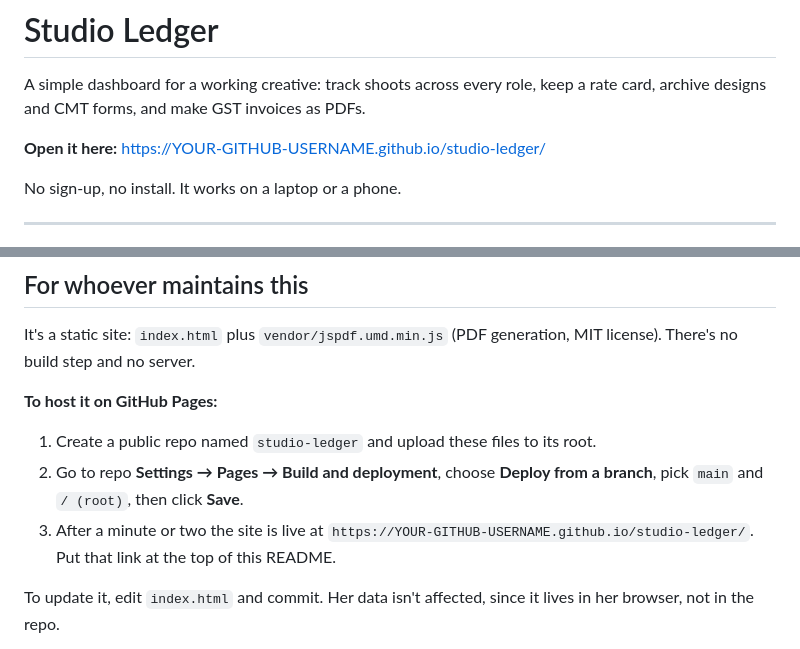
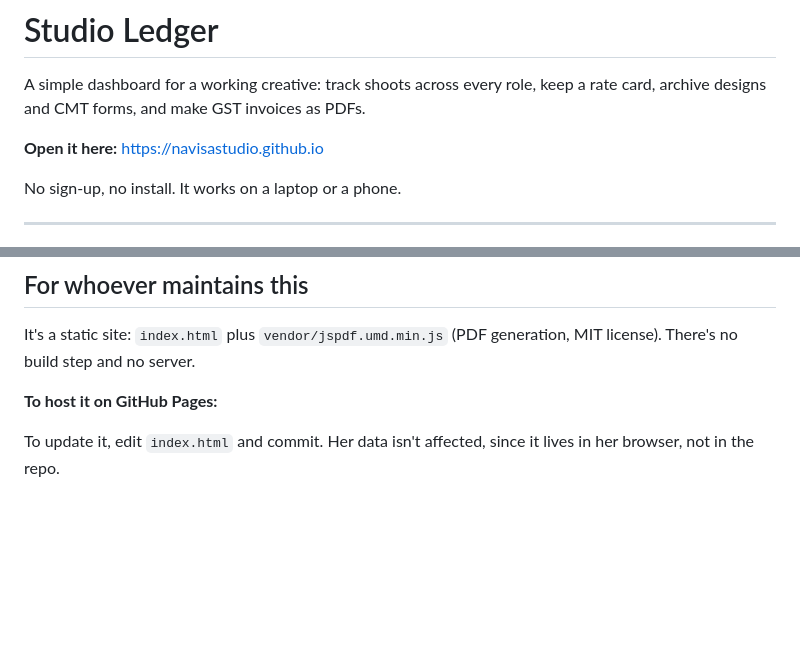
Before and after one commit to navisastudio/navisastudio, a Markdown page: README.md, 2 parts joined by grey strips. GitHub-like rendering; blank space fills up the shorter version.

```diff
--- a/README.md
+++ b/README.md
@@ -2,7 +2,7 @@
 
 A simple dashboard for a working creative: track shoots across every role, keep a rate card, archive designs and CMT forms, and make GST invoices as PDFs.
 
-**Open it here:** https://YOUR-GITHUB-USERNAME.github.io/studio-ledger/
+**Open it here:** https://navisastudio.github.io
 
 No sign-up, no install. It works on a laptop or a phone.
 
@@ -53,9 +53,7 @@ Everything is saved **inside the browser on the device you're using**. Nothing i
 It's a static site: `index.html` plus `vendor/jspdf.umd.min.js` (PDF generation, MIT license). There's no build step and no server.
 
 **To host it on GitHub Pages:**
-1. Create a public repo named `studio-ledger` and upload these files to its root.
-2. Go to repo **Settings → Pages → Build and deployment**, choose **Deploy from a branch**, pick `main` and `/ (root)`, then click **Save**.
-3. After a minute or two the site is live at `https://YOUR-GITHUB-USERNAME.github.io/studio-ledger/`. Put that link at the top of this README.
+
 
 To update it, edit `index.html` and commit. Her data isn't affected, since it lives in her browser, not in the repo.
 
```
Also changed, not shown: other parts of README.md (+1 -1 lines).
